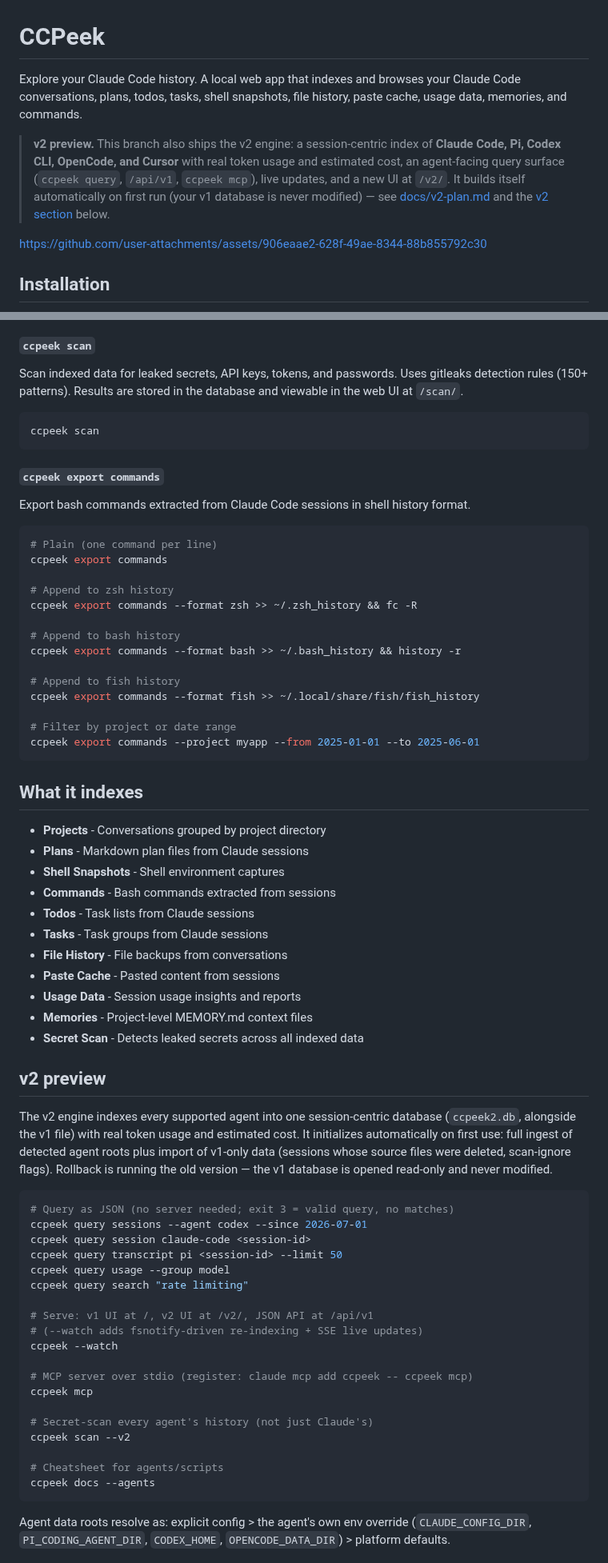
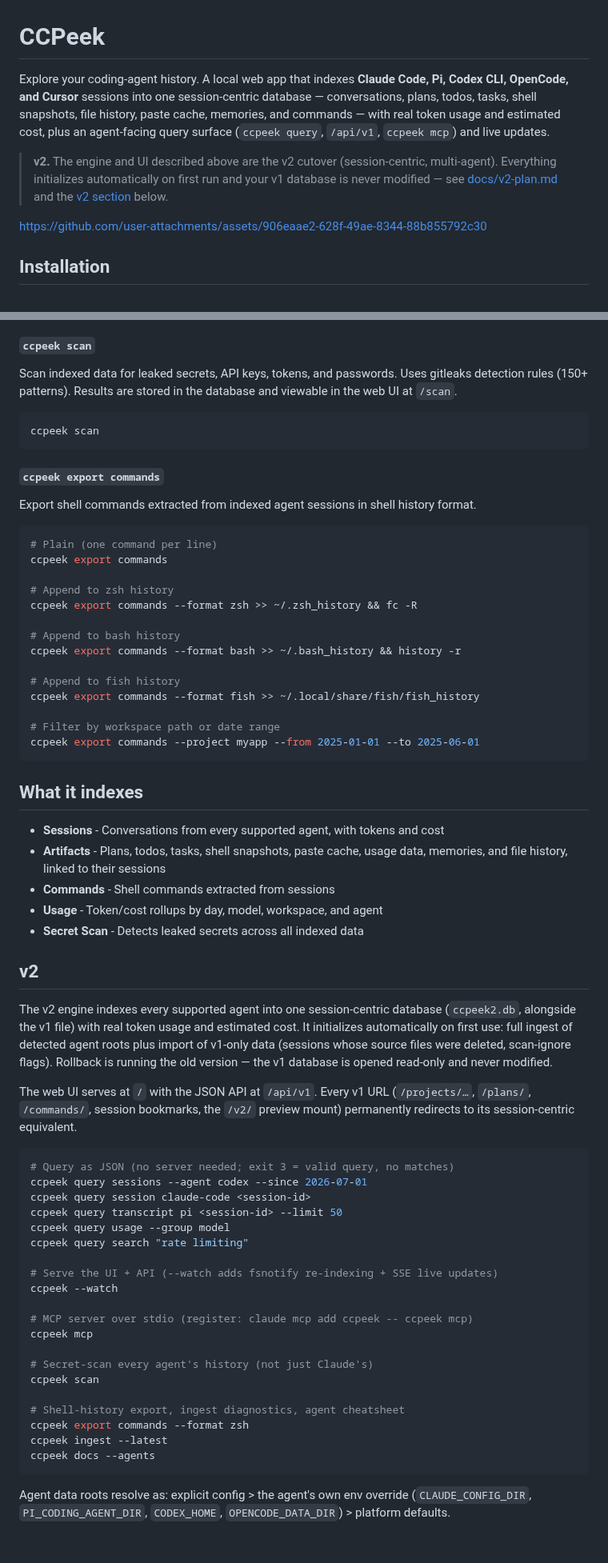
Before and after one commit to ahmedelgabri/ccpeek, a Markdown page: README.md, 2 parts joined by grey strips. Shown at 80% size. Rendered like a GitHub page.

````diff
--- a/README.md
+++ b/README.md
@@ -1,16 +1,16 @@
 # CCPeek
 
-Explore your Claude Code history. A local web app that indexes and browses your
-Claude Code conversations, plans, todos, tasks, shell snapshots, file history,
-paste cache, usage data, memories, and commands.
+Explore your coding-agent history. A local web app that indexes
+**Claude Code, Pi, Codex CLI, OpenCode, and Cursor** sessions into one
+session-centric database — conversations, plans, todos, tasks, shell
+snapshots, file history, paste cache, memories, and commands — with real
+token usage and estimated cost, plus an agent-facing query surface
+(`ccpeek query`, `/api/v1`, `ccpeek mcp`) and live updates.
 
-> **v2 preview.** This branch also ships the v2 engine: a session-centric
-> index of **Claude Code, Pi, Codex CLI, OpenCode, and Cursor** with real
-> token usage and estimated cost, an agent-facing query surface
-> (`ccpeek query`, `/api/v1`, `ccpeek mcp`), live updates, and a new UI at
-> `/v2/`. It builds itself automatically on first run (your v1 database is
-> never modified) — see [docs/v2-plan.md](docs/v2-plan.md) and the
-> [v2 section](#v2-preview) below.
+> **v2.** The engine and UI described above are the v2 cutover
+> (session-centric, multi-agent). Everything initializes automatically on
+> first run and your v1 database is never modified — see
+> [docs/v2-plan.md](docs/v2-plan.md) and the [v2 section](#v2) below.
 
 https://github.com/user-attachments/assets/906eaae2-628f-49ae-8344-88b855792c30
 
@@ -109,7 +110,7 @@ Homebrew and Nix installations include completions and man pages automatically.
 
 Scan indexed data for leaked secrets, API keys, tokens, and passwords. Uses
 gitleaks detection rules (150+ patterns). Results are stored in the database
-and viewable in the web UI at `/scan/`.
+and viewable in the web UI at `/scan`.
 
 ```sh
 ccpeek scan
@@ -117,7 +118,7 @@ ccpeek scan
 
 #### `ccpeek export commands`
 
-Export bash commands extracted from Claude Code sessions in shell history format.
+Export shell commands extracted from indexed agent sessions in shell history format.
 
 ```sh
 # Plain (one command per line)
@@ -132,25 +133,20 @@ ccpeek export commands --format bash >> ~/.bash_history && history -r
 # Append to fish history
 ccpeek export commands --format fish >> ~/.local/share/fish/fish_history
 
-# Filter by project or date range
+# Filter by workspace path or date range
 ccpeek export commands --project myapp --from 2025-01-01 --to 2025-06-01
 ```
 
 ## What it indexes
 
-- **Projects** - Conversations grouped by project directory
-- **Plans** - Markdown plan files from Claude sessions
-- **Shell Snapshots** - Shell environment captures
-- **Commands** - Bash commands extracted from sessions
-- **Todos** - Task lists from Claude sessions
-- **Tasks** - Task groups from Claude sessions
-- **File History** - File backups from conversations
-- **Paste Cache** - Pasted content from sessions
-- **Usage Data** - Session usage insights and reports
-- **Memories** - Project-level MEMORY.md context files
+- **Sessions** - Conversations from every supported agent, with tokens and cost
+- **Artifacts** - Plans, todos, tasks, shell snapshots, paste cache, usage
+  data, memories, and file history, linked to their sessions
+- **Commands** - Shell commands extracted from sessions
+- **Usage** - Token/cost rollups by day, model, workspace, and agent
 - **Secret Scan** - Detects leaked secrets across all indexed data
 
-## v2 preview
+## v2
 
 The v2 engine indexes every supported agent into one session-centric
 database (`ccpeek2.db`, alongside the v1 file) with real token usage and
@@ -158,6 +154,10 @@ estimated cost. It initializes automatically on first use: full ingest of
 detected agent roots plus import of v1-only data (sessions whose source
 files were deleted, scan-ignore flags). Rollback is running the old
 version — the v1 database is opened read-only and never modified.
+
+The web UI serves at `/` with the JSON API at `/api/v1`. Every v1 URL
+(`/projects/…`, `/plans/`, `/commands/`, session bookmarks, the `/v2/`
+preview mount) permanently redirects to its session-centric equivalent.
 
 ```sh
 # Query as JSON (no server needed; exit 3 = valid query, no matches)
@@ -167,17 +167,18 @@ ccpeek query transcript pi <session-id> --limit 50
 ccpeek query usage --group model
 ccpeek query search "rate limiting"
 
-# Serve: v1 UI at /, v2 UI at /v2/, JSON API at /api/v1
-# (--watch adds fsnotify-driven re-indexing + SSE live updates)
+# Serve the UI + API (--watch adds fsnotify re-indexing + SSE live updates)
 ccpeek --watch
 
 # MCP server over stdio (register: claude mcp add ccpeek -- ccpeek mcp)
 ccpeek mcp
 
 # Secret-scan every agent's history (not just Claude's)
-ccpeek scan --v2
+ccpeek scan
 
-# Cheatsheet for agents/scripts
+# Shell-history export, ingest diagnostics, agent cheatsheet
+ccpeek export commands --format zsh
+ccpeek ingest --latest
 ccpeek docs --agents
 ```
 
````
Also changed, not shown: other parts of README.md (+5 -4 lines), docs/v2-plan.md (+24 -18 lines).
